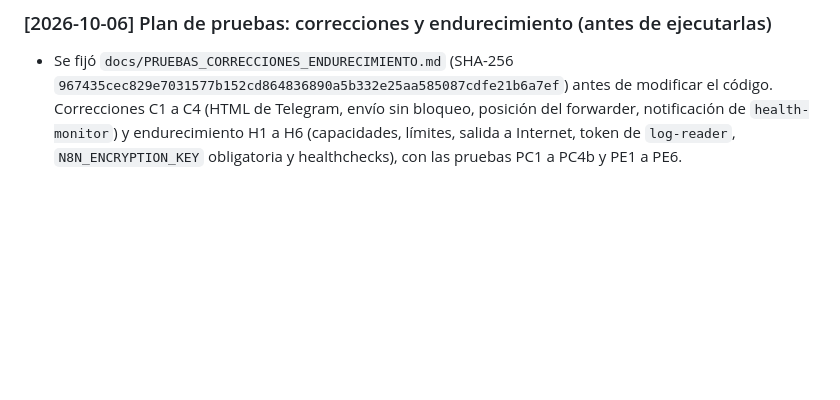
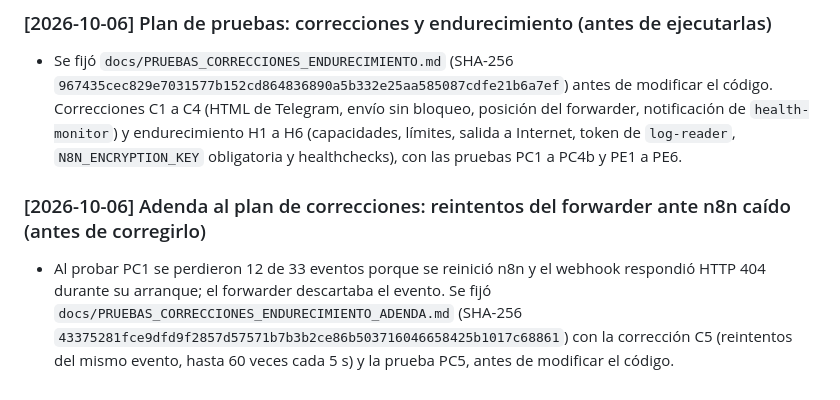
Before and after one commit to lucasnorton01/Honeypot_Final_Nocturne_Society, a Markdown page: BITACORA.md, the part around the change. GitHub-like rendering; blank space fills up the shorter version.

Commit message:
docs: adenda al plan de correcciones (reintentos del forwarder), fijada antes de corregir
Co-Authored-By: Claude Sonnet 5.5 <noreply@anthropic.com>

```diff
--- a/BITACORA.md
+++ b/BITACORA.md
@@ -519,3 +519,6 @@ Ventana del 02/10/2026, de 13:47:30 a 14:55:10 UTC (10:47:30 a 11:55:10 ART), ce
 
 ### [2026-10-06] Plan de pruebas: correcciones y endurecimiento (antes de ejecutarlas)
 - Se fijó `docs/PRUEBAS_CORRECCIONES_ENDURECIMIENTO.md` (SHA-256 `967435cec829e7031577b152cd864836890a5b332e25aa585087cdfe21b6a7ef`) antes de modificar el código. Correcciones C1 a C4 (HTML de Telegram, envío sin bloqueo, posición del forwarder, notificación de `health-monitor`) y endurecimiento H1 a H6 (capacidades, límites, salida a Internet, token de `log-reader`, `N8N_ENCRYPTION_KEY` obligatoria y healthchecks), con las pruebas PC1 a PC4b y PE1 a PE6.
+
+### [2026-10-06] Adenda al plan de correcciones: reintentos del forwarder ante n8n caído (antes de corregirlo)
+- Al probar PC1 se perdieron 12 de 33 eventos porque se reinició n8n y el webhook respondió HTTP 404 durante su arranque; el forwarder descartaba el evento. Se fijó `docs/PRUEBAS_CORRECCIONES_ENDURECIMIENTO_ADENDA.md` (SHA-256 `43375281fce9dfd9f2857d57571b7b3b2ce86b503716046658425b1017c68861`) con la corrección C5 (reintentos del mismo evento, hasta 60 veces cada 5 s) y la prueba PC5, antes de modificar el código.
```
Also changed, not shown: docs/PRUEBAS_CORRECCIONES_ENDURECIMIENTO_ADENDA.md (added, +19 -0 lines).
